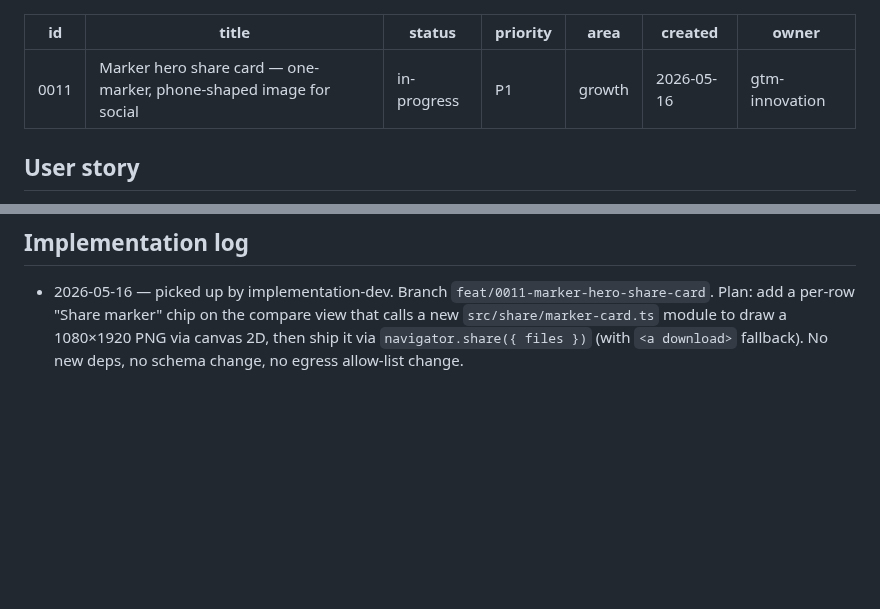
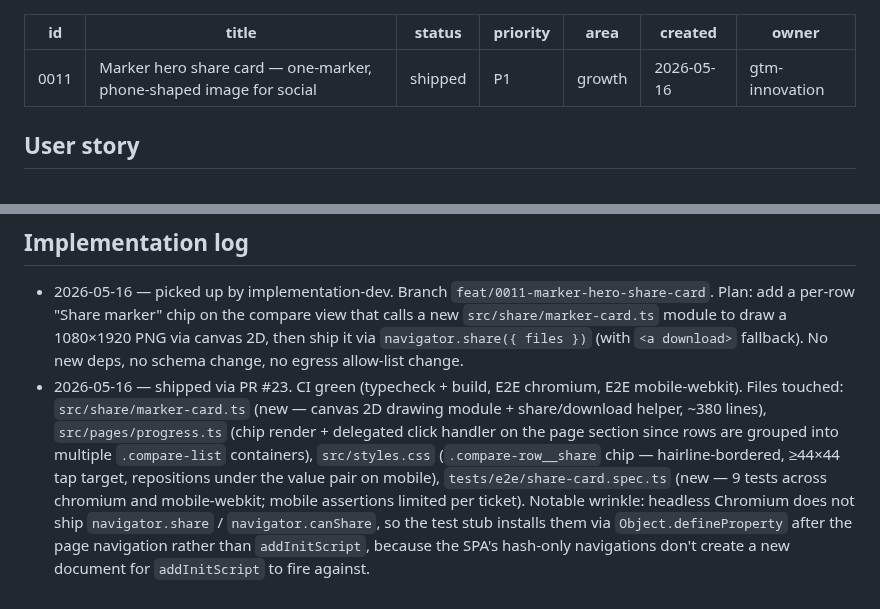
Before and after one commit to mutaaf/almanac, a Markdown page: docs/backlog/0011-marker-hero-share-card.md, 2 parts joined by grey strips. Rendered like a GitHub page; blank space fills up the shorter version.

Commit message:
chore(backlog): mark 0011 shipped + log files touched (#24)
Co-authored-by: Almanac Dev Agent <noreply@anthropic.com>

```diff
--- a/docs/backlog/0011-marker-hero-share-card.md
+++ b/docs/backlog/0011-marker-hero-share-card.md
@@ -1,7 +1,7 @@
 ---
 id: 0011
 title: Marker hero share card — one-marker, phone-shaped image for social
-status: in-progress
+status: shipped
 priority: P1
 area: growth
 created: 2026-05-16
@@ -68,3 +68,4 @@ Explicit anti-goals. The dev agent will not do these even if they seem related.
 ## Implementation log
 
 - 2026-05-16 — picked up by implementation-dev. Branch `feat/0011-marker-hero-share-card`. Plan: add a per-row "Share marker" chip on the compare view that calls a new `src/share/marker-card.ts` module to draw a 1080×1920 PNG via canvas 2D, then ship it via `navigator.share({ files })` (with `<a download>` fallback). No new deps, no schema change, no egress allow-list change.
+- 2026-05-16 — shipped via PR #23. CI green (typecheck + build, E2E chromium, E2E mobile-webkit). Files touched: `src/share/marker-card.ts` (new — canvas 2D drawing module + share/download helper, ~380 lines), `src/pages/progress.ts` (chip render + delegated click handler on the page section since rows are grouped into multiple `.compare-list` containers), `src/styles.css` (`.compare-row__share` chip — hairline-bordered, ≥44×44 tap target, repositions under the value pair on mobile), `tests/e2e/share-card.spec.ts` (new — 9 tests across chromium and mobile-webkit; mobile assertions limited per ticket). Notable wrinkle: headless Chromium does not ship `navigator.share` / `navigator.canShare`, so the test stub installs them via `Object.defineProperty` after the page navigation rather than `addInitScript`, because the SPA's hash-only navigations don't create a new document for `addInitScript` to fire against.
```
